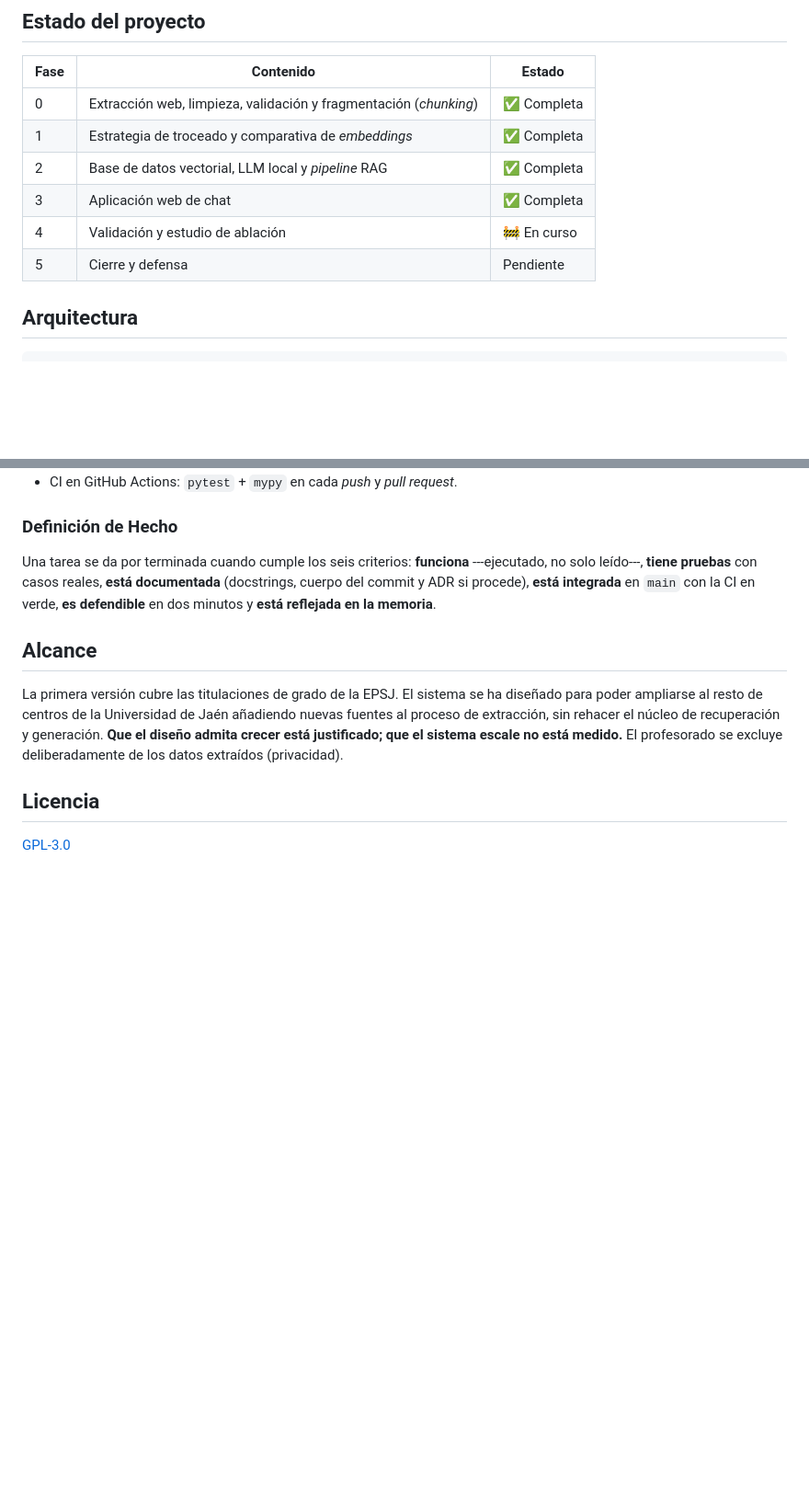
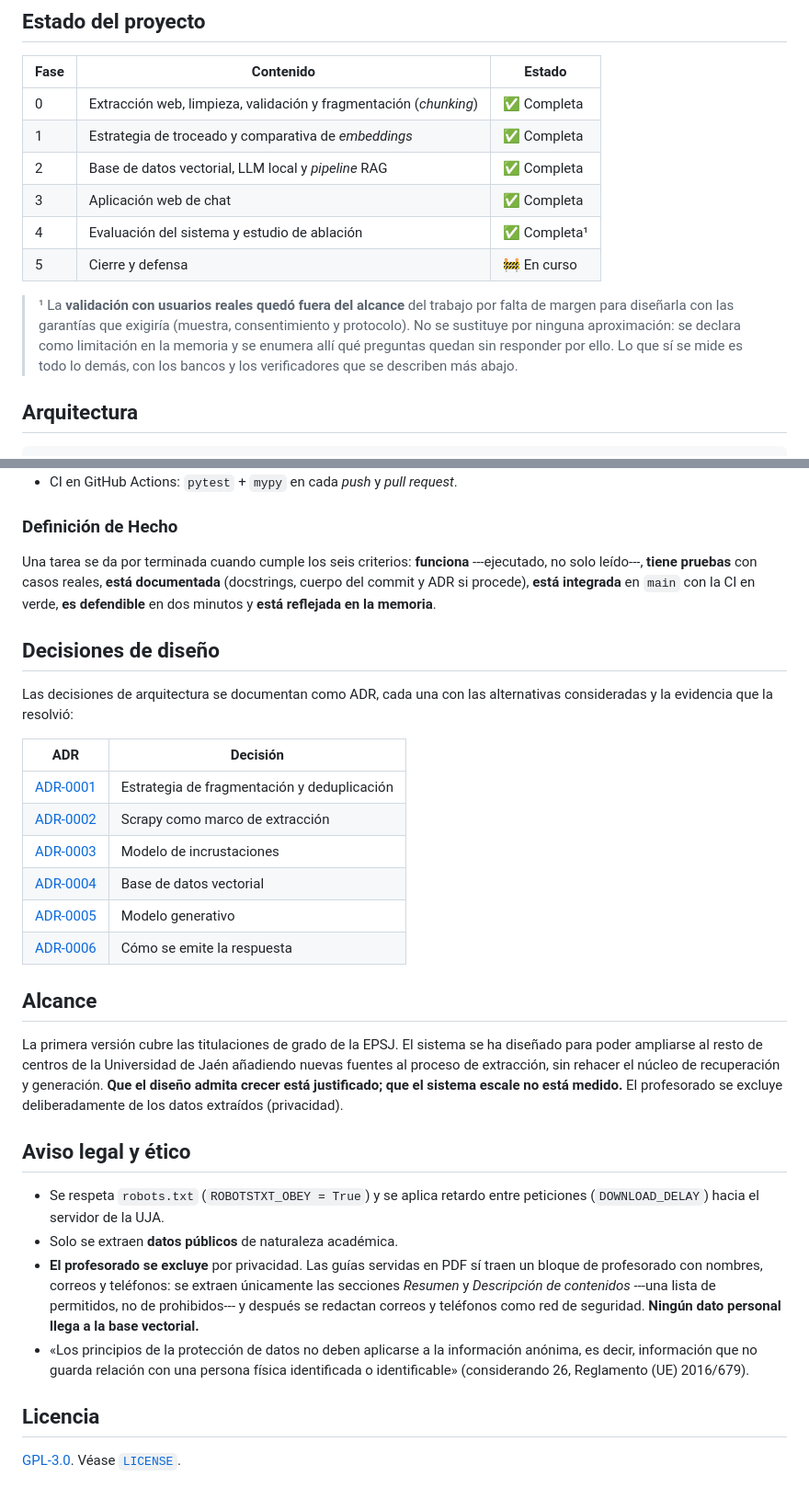
Before and after one commit to samubp10/tfg-recomendador-uja, a Markdown page: README.md, 2 parts joined by grey strips. Shown at 92% size. Drawn GitHub-style; blank space fills up the shorter version.

```diff
--- a/README.md
+++ b/README.md
@@ -32,8 +32,15 @@ Ingeniería Informática de la Universidad de Jaén, curso 2025/2026.
 | 1 | Estrategia de troceado y comparativa de *embeddings* | ✅ Completa |
 | 2 | Base de datos vectorial, LLM local y *pipeline* RAG | ✅ Completa |
 | 3 | Aplicación web de chat | ✅ Completa |
-| 4 | Validación y estudio de ablación | 🚧 En curso |
-| 5 | Cierre y defensa | Pendiente |
+| 4 | Evaluación del sistema y estudio de ablación | ✅ Completa¹ |
+| 5 | Cierre y defensa | 🚧 En curso |
+
+> ¹ La **validación con usuarios reales quedó fuera del alcance** del trabajo por
+> falta de margen para diseñarla con las garantías que exigiría (muestra,
+> consentimiento y protocolo). No se sustituye por ninguna aproximación: se
+> declara como limitación en la memoria y se enumera allí qué preguntas quedan
+> sin responder por ello. Lo que sí se mide es todo lo demás, con los bancos y
+> los verificadores que se describen más abajo.
 
 ## Arquitectura
 
@@ -300,6 +379,20 @@ documentada** (docstrings, cuerpo del commit y ADR si procede), **está
 integrada** en `main` con la CI en verde, **es defendible** en dos minutos y
 **está reflejada en la memoria**.
 
+## Decisiones de diseño
+
+Las decisiones de arquitectura se documentan como ADR, cada una con las
+alternativas consideradas y la evidencia que la resolvió:
+
+| ADR | Decisión |
+| --- | --- |
+| [ADR-0001](docs/adr/adr-0001-estrategia-chunking.md) | Estrategia de fragmentación y deduplicación |
+| [ADR-0002](docs/adr/adr-0002-alternativas-extraccion-datos.md) | Scrapy como marco de extracción |
+| [ADR-0003](docs/adr/adr-0003-modelo-de-embeddings.md) | Modelo de incrustaciones |
+| [ADR-0004](docs/adr/adr-0004-base-vectorial.md) | Base de datos vectorial |
+| [ADR-0005](docs/adr/adr-0005-modelo-de-generacion.md) | Modelo generativo |
+| [ADR-0006](docs/adr/adr-0006-emision-de-la-respuesta.md) | Cómo se emite la respuesta |
+
 ## Alcance
 
 La primera versión cubre las titulaciones de grado de la EPSJ. El sistema se
@@ -309,6 +402,20 @@ de recuperación y generación. **Que el diseño admita crecer está justificado
 que el sistema escale no está medido.** El profesorado se excluye
 deliberadamente de los datos extraídos (privacidad).
 
+## Aviso legal y ético
+
+- Se respeta `robots.txt` (`ROBOTSTXT_OBEY = True`) y se aplica retardo entre
+  peticiones (`DOWNLOAD_DELAY`) hacia el servidor de la UJA.
+- Solo se extraen **datos públicos** de naturaleza académica.
+- **El profesorado se excluye** por privacidad. Las guías servidas en PDF sí
+  traen un bloque de profesorado con nombres, correos y teléfonos: se extraen
+  únicamente las secciones *Resumen* y *Descripción de contenidos* ---una lista
+  de permitidos, no de prohibidos--- y después se redactan correos y teléfonos
+  como red de seguridad. **Ningún dato personal llega a la base vectorial.**
+- «Los principios de la protección de datos no deben aplicarse a la información
+  anónima, es decir, información que no guarda relación con una persona física
+  identificada o identificable» (considerando 26, Reglamento (UE) 2016/679).
+
 ## Licencia
 
-[GPL-3.0](https://www.gnu.org/licenses/gpl-3.0.html)
+[GPL-3.0](https://www.gnu.org/licenses/gpl-3.0.html). Véase [`LICENSE`](LICENSE).
```
Also changed, not shown: other parts of README.md (+72 -0 lines).
